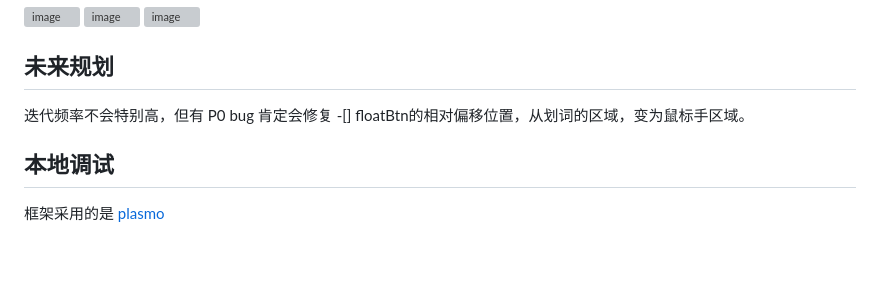
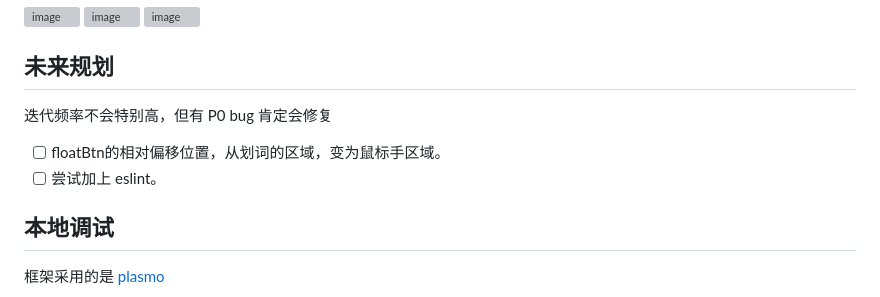
Before and after one commit to Lu-HuaiLiang/english-easy-learn, a Markdown page: README.md, the part around the change. Rendered like a GitHub page; blank space fills up the shorter version; grey boxes are pictures that could not be loaded.

```diff
--- a/README.md
+++ b/README.md
@@ -45,7 +45,8 @@ npm run build
 
 ## 未来规划
 迭代频率不会特别高，但有 P0 bug 肯定会修复
--[] floatBtn的相对偏移位置，从划词的区域，变为鼠标手区域。
+- [ ] floatBtn的相对偏移位置，从划词的区域，变为鼠标手区域。
+- [ ] 尝试加上 eslint。
 
 ## 本地调试
 框架采用的是 [plasmo](https://github.com/PlasmoHQ/plasmo)
```
